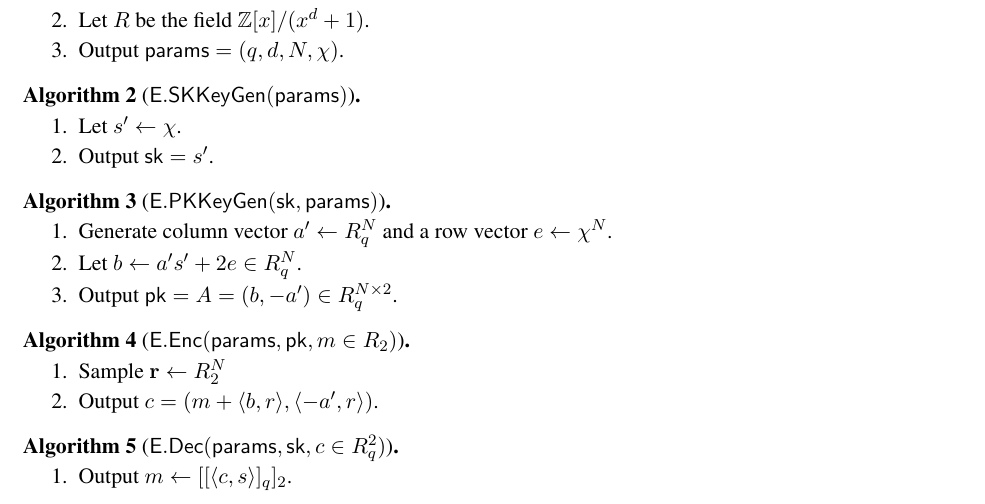
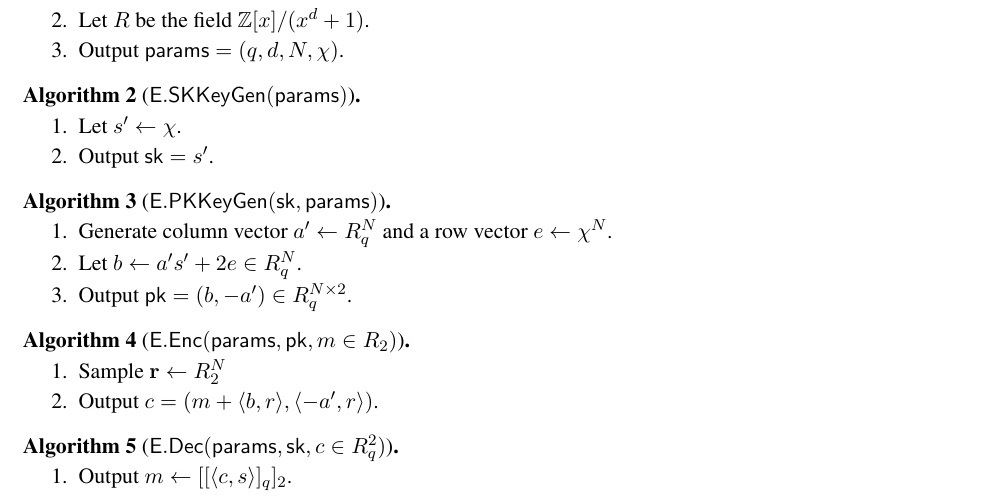
Before and after one commit to rbost/ciphermed, a LaTeX thesis (doc/main.tex): part of page 1 of 3, cut so that both start at the same text. Compiled offline with pdfLaTeX.

Commit message:
documentation for the fhe scheme to implement -- I simplified it quite a bit by removing the need for matrices due when working with LWE rings

```diff
--- a/doc/main.tex
+++ b/doc/main.tex
@@ -43,7 +43,7 @@ $\esetup$ takes as input $1^\lambda$, a security parameter and $\mu$, another pa
 \ALGORITHM{$\epkkeygen(\sk, \params)$}{}{}{
 \item Generate column vector $a' \gets R_q^N$ and a row vector $e \gets \chi^N$.
 \item Let $b \gets a' s' + 2 e \in R_q^N$.
-\item Output $\pk = A = (b, -a') \in R_q^{N \times 2}$.
+\item Output $\pk = (b, -a') \in R_q^{N \times 2}$.
 }
 
 \ALGORITHM{$\eenc(\params, \pk, m \in R_2)$}{}{}{
```
